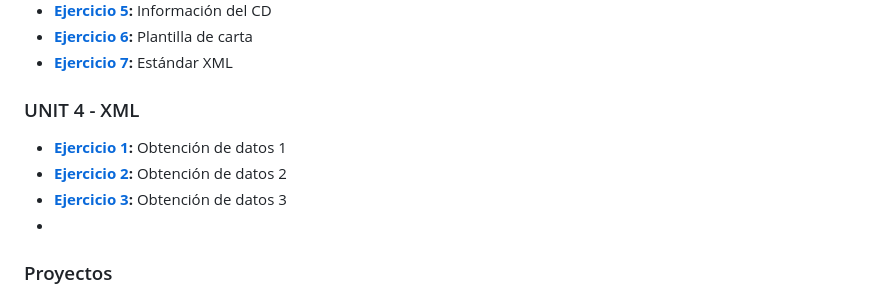
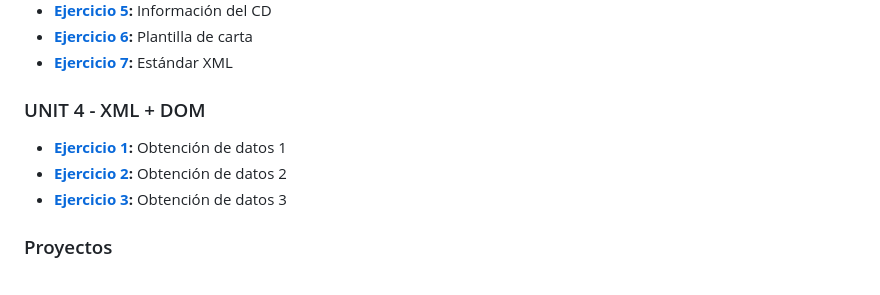
Before and after one commit to Fran0rtiz/LLMM-DAW, a Markdown page: README.md, the part around the change. GitHub-like rendering.

```diff
--- a/README.md
+++ b/README.md
@@ -83,11 +83,11 @@ Este repositorio incluye actividades llevadas a cabo en el módulo Lenguaje de M
 - **[Ejercicio 6](https://github.com/Fran0rtiz/LLMM-DAW/blob/main/UNIT%204%20-%20XML/Ejercicio%206/Ejercicio%206.html):** Plantilla de carta
 - **[Ejercicio 7](https://github.com/Fran0rtiz/LLMM-DAW/blob/main/UNIT%204%20-%20XML/Ejercicio%207/Ejercicio%207.html):** Estándar XML
 
-### UNIT 4 - XML
+### UNIT 4 - XML + DOM
 - **[Ejercicio 1](https://github.com/Fran0rtiz/LLMM-DAW/blob/main/UNIT%204%20-%20XML%20%2B%20DOM/Ejercicio%201/Ejercicio%201.html):** Obtención de datos 1
 - **[Ejercicio 2](https://github.com/Fran0rtiz/LLMM-DAW/blob/main/UNIT%204%20-%20XML%20%2B%20DOM/Ejercicio%202/Ejercicio%202.html):** Obtención de datos 2
 - **[Ejercicio 3](https://github.com/Fran0rtiz/LLMM-DAW/blob/main/UNIT%204%20-%20XML%20%2B%20DOM/Ejercicio%203/Ejercicio%203.html):** Obtención de datos 3
--
+
 
 ### Proyectos
 - **[Web4U](https://fran0rtiz.github.io/Web4U/)**
```
